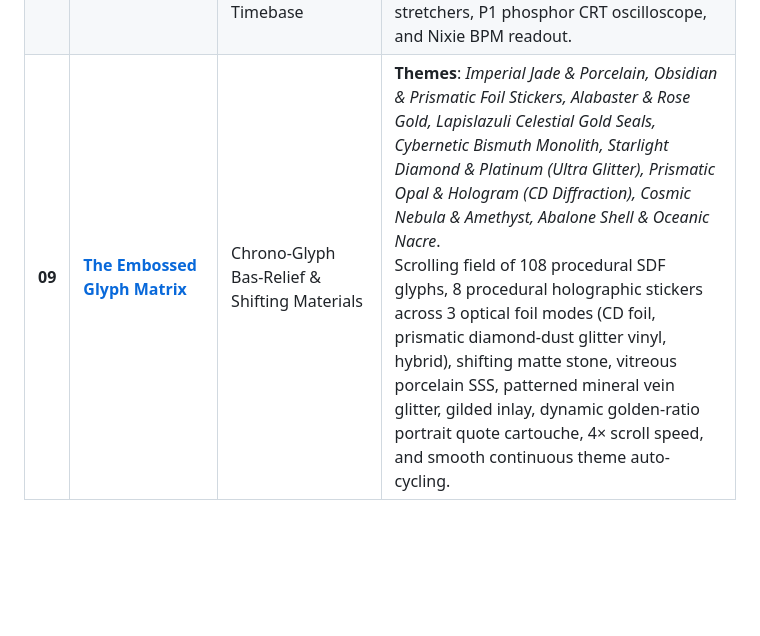
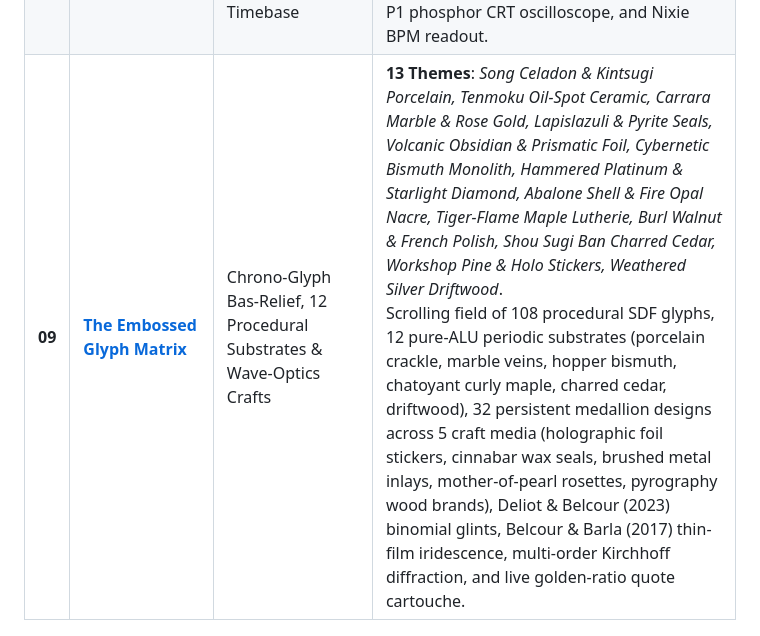
Before and after one commit to regelatwork/regel_screensaver, a Markdown page: README.md, the part around one of its changes. Rendered like a GitHub page; blank space fills up the shorter version.

```diff
--- a/README.md
+++ b/README.md
@@ -102,7 +102,7 @@ flowchart TD
 | **06** | [**Real-Time Ephemeris Biome**](docs/06-realtime-ephemeris-biome.md) | Painterly Ghibli Weather Terrarium | **Themes**: *Yakushima Ancient Forest, Sakura Spring Dawn, Autumn Koyo, Alpine Winter, Midnight Bioluminescence*.<br/>**Options**: Weather mode (Clear, Rain, Snow, Mist), real solar clock sync. |
 | **07** | [**Kinetic Spiderweb & Resonance Harp**](docs/07-kinetic-spiderweb-harp.md) | Tactile Elastic Lattice | **Themes**: *Moonlit Gossamer, Golden Laser Harp, Bioluminescent Abyssal, Electric Synapse, Frost Crystal Web*.<br/>**Options**: Dewdrop density slider, silk elastic tension slider. |
 | **08** | [**The Analog Telemetry Console**](docs/08-analog-telemetry-console.md) | Hex-Meter Ballistic Galvanometer Matrix & Phosphor Timebase | **Themes**: *Vintage Laboratory, Tektronix Phosphor 1974, Nagra IV-S Field Recorder, Soviet Cold-War Bunker, Cyberpunk Deck*.<br/>6 identical ballistic VU galvanometers (ANSI C16.5 2nd-order ODE), external chassis jewel pilot lamps with peak-hold pulse stretchers, P1 phosphor CRT oscilloscope, and Nixie BPM readout. |
-| **09** | [**The Embossed Glyph Matrix**](docs/10-embossed-glyph-matrix.md) | Chrono-Glyph Bas-Relief & Shifting Materials | **Themes**: *Imperial Jade & Porcelain, Obsidian & Prismatic Foil Stickers, Alabaster & Rose Gold, Lapislazuli Celestial Gold Seals, Cybernetic Bismuth Monolith, Starlight Diamond & Platinum (Ultra Glitter), Prismatic Opal & Hologram (CD Diffraction), Cosmic Nebula & Amethyst, Abalone Shell & Oceanic Nacre*.<br/>Scrolling field of 108 procedural SDF glyphs, 8 procedural holographic stickers across 3 optical foil modes (CD foil, prismatic diamond-dust glitter vinyl, hybrid), shifting matte stone, vitreous porcelain SSS, patterned mineral vein glitter, gilded inlay, dynamic golden-ratio portrait quote cartouche, 4× scroll speed, and smooth continuous theme auto-cycling. |
+| **09** | [**The Embossed Glyph Matrix**](docs/10-embossed-glyph-matrix.md) | Chrono-Glyph Bas-Relief, 12 Procedural Substrates & Wave-Optics Crafts | **13 Themes**: *Song Celadon & Kintsugi Porcelain, Tenmoku Oil-Spot Ceramic, Carrara Marble & Rose Gold, Lapislazuli & Pyrite Seals, Volcanic Obsidian & Prismatic Foil, Cybernetic Bismuth Monolith, Hammered Platinum & Starlight Diamond, Abalone Shell & Fire Opal Nacre, Tiger-Flame Maple Lutherie, Burl Walnut & French Polish, Shou Sugi Ban Charred Cedar, Workshop Pine & Holo Stickers, Weathered Silver Driftwood*.<br/>Scrolling field of 108 procedural SDF glyphs, 12 pure-ALU periodic substrates (porcelain crackle, marble veins, hopper bismuth, chatoyant curly maple, charred cedar, driftwood), 32 persistent medallion designs across 5 craft media (holographic foil stickers, cinnabar wax seals, brushed metal inlays, mother-of-pearl rosettes, pyrography wood brands), Deliot & Belcour (2023) binomial glints, Belcour & Barla (2017) thin-film iridescence, multi-order Kirchhoff diffraction, and live golden-ratio quote cartouche. |
 
 <div align="center">
   <img src="assets/screenshots/concept-8-analog-console.jpg" alt="Concept 8: The Analog Telemetry Console with 6 Uniform Ballistic VU Galvanometers, External Chassis Pilot Lamps, Circular CRT Phosphor Oscilloscope, and Nixie BPM Readout" width="100%">
```
Also changed, not shown: other parts of README.md (+4 -0 lines), docs/10-embossed-glyph-matrix.md (+14 -13 lines), assets/screenshots/concept-9-embossed-glyph.jpg (added), assets/screenshots/concept-9-substrates-grid.jpg (added), 1 other file.
